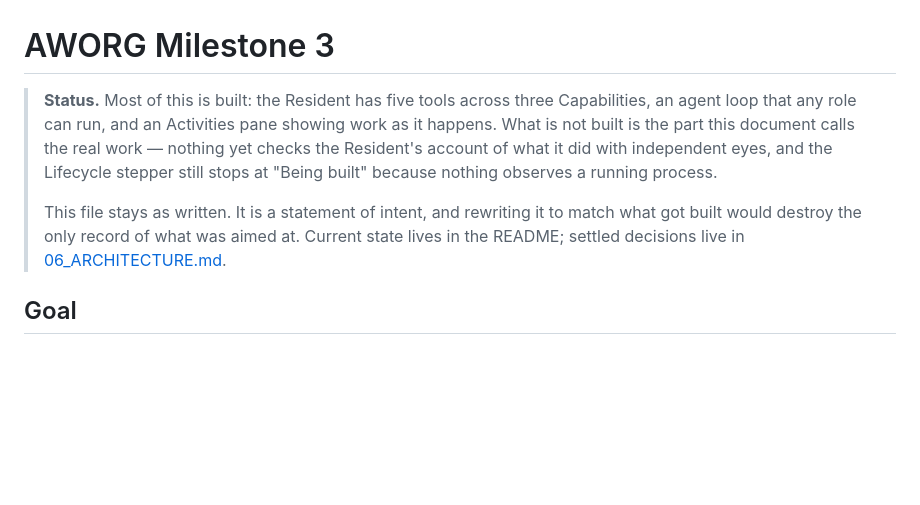
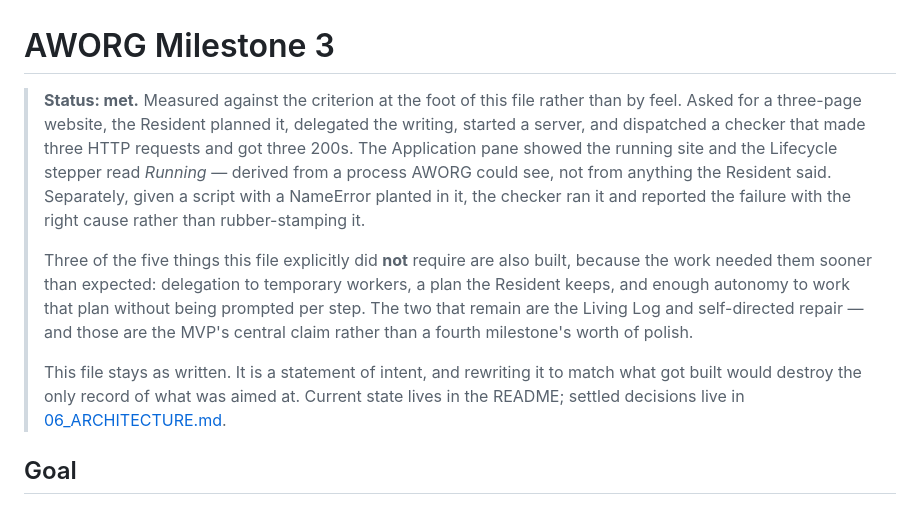
Before and after one commit to kevinnading/aworg, a Markdown page: docs/05_MILESTONE_3.md, the part around the change. Drawn GitHub-style; blank space fills up the shorter version.

```diff
--- a/docs/05_MILESTONE_3.md
+++ b/docs/05_MILESTONE_3.md
@@ -1,14 +1,23 @@
 # AWORG Milestone 3
 
-> **Status.** Most of this is built: the Resident has five tools across three
-> Capabilities, an agent loop that any role can run, and an Activities pane
-> showing work as it happens. What is not built is the part this document
-> calls the real work — nothing yet checks the Resident's account of what it
-> did with independent eyes, and the Lifecycle stepper still stops at "Being
-> built" because nothing observes a running process.
+> **Status: met.** Measured against the criterion at the foot of this file
+> rather than by feel. Asked for a three-page website, the Resident planned
+> it, delegated the writing, started a server, and dispatched a checker that
+> made three HTTP requests and got three 200s. The Application pane showed
+> the running site and the Lifecycle stepper read *Running* — derived from a
+> process AWORG could see, not from anything the Resident said. Separately,
+> given a script with a NameError planted in it, the checker ran it and
+> reported the failure with the right cause rather than rubber-stamping it.
 >
-> This file stays as written. It is a statement of intent, and rewriting it to
-> match what got built would destroy the only record of what was aimed at.
+> Three of the five things this file explicitly did **not** require are also
+> built, because the work needed them sooner than expected: delegation to
+> temporary workers, a plan the Resident keeps, and enough autonomy to work
+> that plan without being prompted per step. The two that remain are the
+> Living Log and self-directed repair — and those are the MVP's central
+> claim rather than a fourth milestone's worth of polish.
+>
+> This file stays as written. It is a statement of intent, and rewriting it
+> to match what got built would destroy the only record of what was aimed at.
 > Current state lives in the README; settled decisions live in
 > [06_ARCHITECTURE.md](06_ARCHITECTURE.md).
 
```
Also changed, not shown: README.md (+87 -17 lines).
